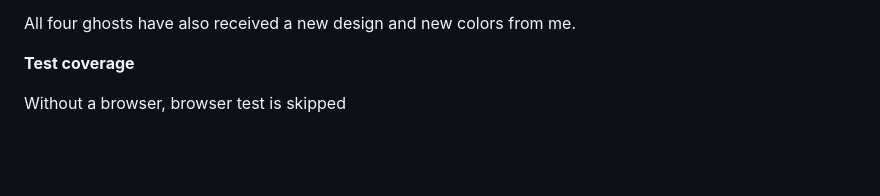
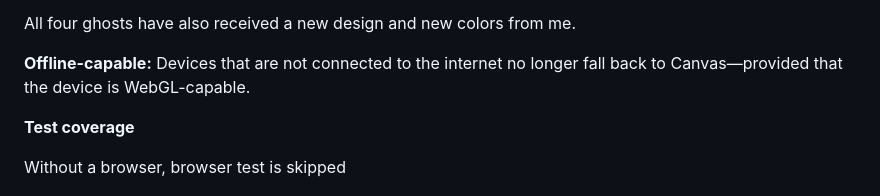
Before and after one commit to Mcpasi/grok-PacMan, a Markdown page: README.md, the part around the change. GitHub-like rendering; blank space fills up the shorter version.

Commit message:
docs:Readme Updated

```diff
--- a/README.md
+++ b/README.md
@@ -26,6 +26,8 @@ This is the Grok counterpart to [Muse-PacMan](https://github.com/marlandoj/Muse-
 - *Clyde:* searches the area behind.
 
 All four ghosts have also received a new design and new colors from me.
+
+**Offline-capable:** Devices that are not connected to the internet no longer fall back to Canvas—provided that the device is WebGL-capable.
 
 **Test coverage**
 
```
